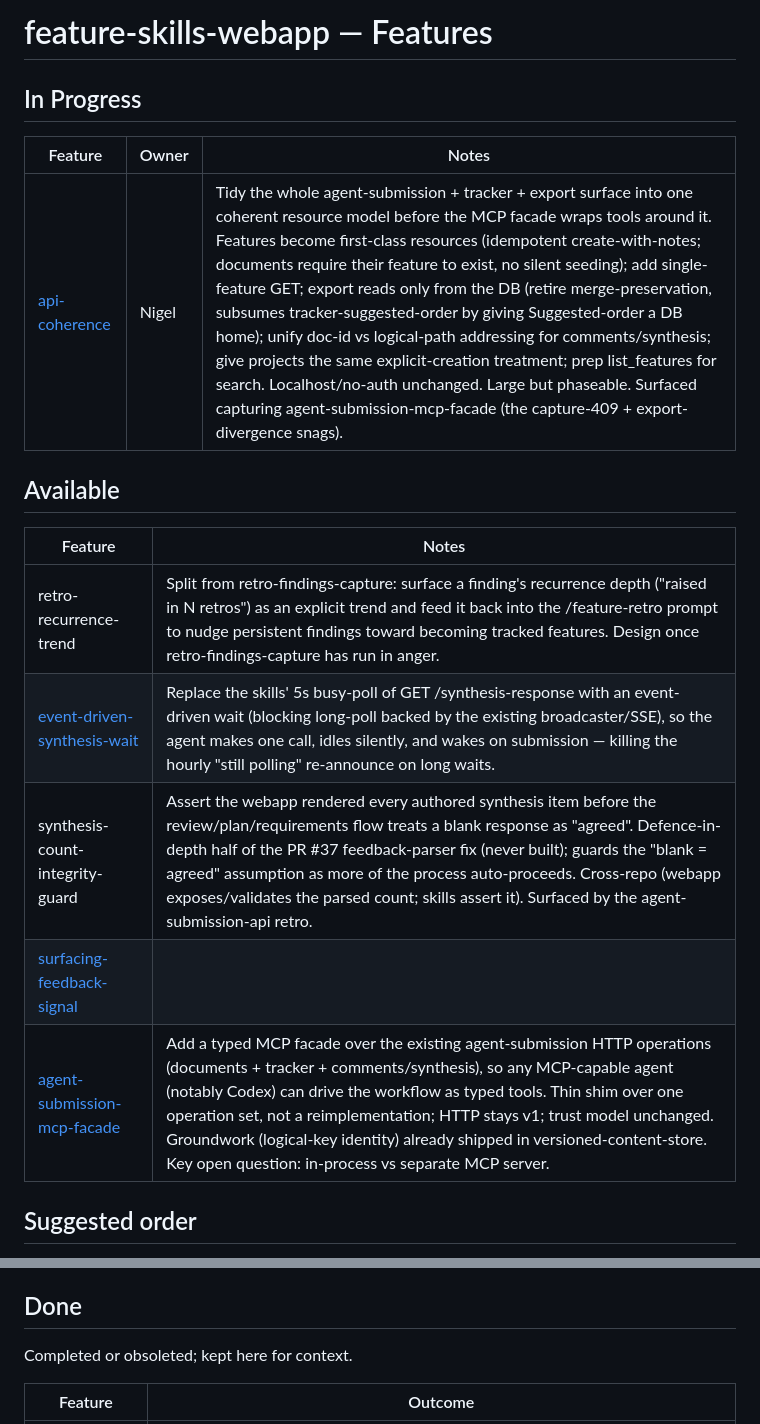
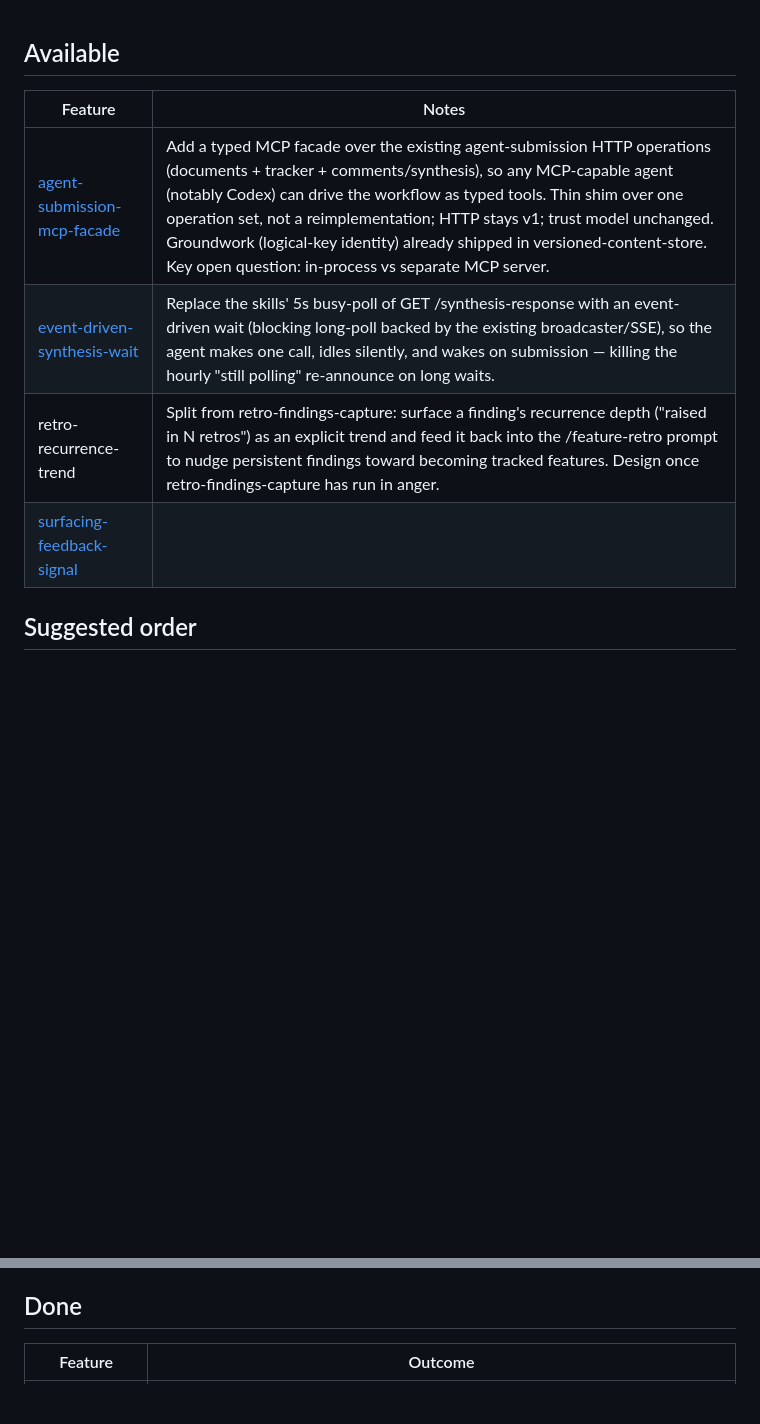
Before and after one commit to nigelmcnie/feature-skills-webapp, a Markdown page: features.md, 2 parts joined by grey strips. GitHub-like rendering; blank space fills up the shorter version.

Commit message:
docs: re-export features.md from DB (api-coherence shipped)
Co-Authored-By: Claude Opus 4.8 <noreply@anthropic.com>

```diff
--- a/features.md
+++ b/features.md
@@ -1,20 +1,10 @@
-# feature-skills-webapp — Features
-
-## In Progress
-
-| Feature | Owner | Notes |
-|---|---|---|
-| [api-coherence](docs/features/api-coherence/context.md) | Nigel | Tidy the whole agent-submission + tracker + export surface into one coherent resource model before the MCP facade wraps tools around it. Features become first-class resources (idempotent create-with-notes; documents require their feature to exist, no silent seeding); add single-feature GET; export reads only from the DB (retire merge-preservation, subsumes tracker-suggested-order by giving Suggested-order a DB home); unify doc-id vs logical-path addressing for comments/synthesis; give projects the same explicit-creation treatment; prep list_features for search. Localhost/no-auth unchanged. Large but phaseable. Surfaced capturing agent-submission-mcp-facade (the capture-409 + export-divergence snags). |
-
 ## Available
-
 | Feature | Notes |
 |---|---|
+| [agent-submission-mcp-facade](docs/features/agent-submission-mcp-facade/context.md) | Add a typed MCP facade over the existing agent-submission HTTP operations (documents + tracker + comments/synthesis), so any MCP-capable agent (notably Codex) can drive the workflow as typed tools. Thin shim over one operation set, not a reimplementation; HTTP stays v1; trust model unchanged. Groundwork (logical-key identity) already shipped in versioned-content-store. Key open question: in-process vs separate MCP server. |
+| [event-driven-synthesis-wait](docs/features/event-driven-synthesis-wait/context.md) | Replace the skills' 5s busy-poll of GET /synthesis-response with an event-driven wait (blocking long-poll backed by the existing broadcaster/SSE), so the agent makes one call, idles silently, and wakes on submission — killing the hourly "still polling" re-announce on long waits. |
 | retro-recurrence-trend | Split from retro-findings-capture: surface a finding's recurrence depth ("raised in N retros") as an explicit trend and feed it back into the /feature-retro prompt to nudge persistent findings toward becoming tracked features. Design once retro-findings-capture has run in anger. |
-| [event-driven-synthesis-wait](docs/features/event-driven-synthesis-wait/context.md) | Replace the skills' 5s busy-poll of GET /synthesis-response with an event-driven wait (blocking long-poll backed by the existing broadcaster/SSE), so the agent makes one call, idles silently, and wakes on submission — killing the hourly "still polling" re-announce on long waits. |
-| synthesis-count-integrity-guard | Assert the webapp rendered every authored synthesis item before the review/plan/requirements flow treats a blank response as "agreed". Defence-in-depth half of the PR #37 feedback-parser fix (never built); guards the "blank = agreed" assumption as more of the process auto-proceeds. Cross-repo (webapp exposes/validates the parsed count; skills assert it). Surfaced by the agent-submission-api retro. |
 | [surfacing-feedback-signal](docs/features/surfacing-feedback-signal/context.md) |  |
-| [agent-submission-mcp-facade](docs/features/agent-submission-mcp-facade/context.md) | Add a typed MCP facade over the existing agent-submission HTTP operations (documents + tracker + comments/synthesis), so any MCP-capable agent (notably Codex) can drive the workflow as typed tools. Thin shim over one operation set, not a reimplementation; HTTP stays v1; trust model unchanged. Groundwork (logical-key identity) already shipped in versioned-content-store. Key open question: in-process vs separate MCP server. |
 
 ## Suggested order
 
@@ -31,8 +21,5 @@ Topological build order per the design doc (§6).
 9. `skill-webapp-integration` — drop Chrome + clipboard from feature-skills; read responses & comments over HTTP
 
 ## Done
-
-Completed or obsoleted; kept here for context.
-
 | Feature | Outcome |
 |---|---|
```
Also changed, not shown: other parts of features.md (+22 -21 lines).
